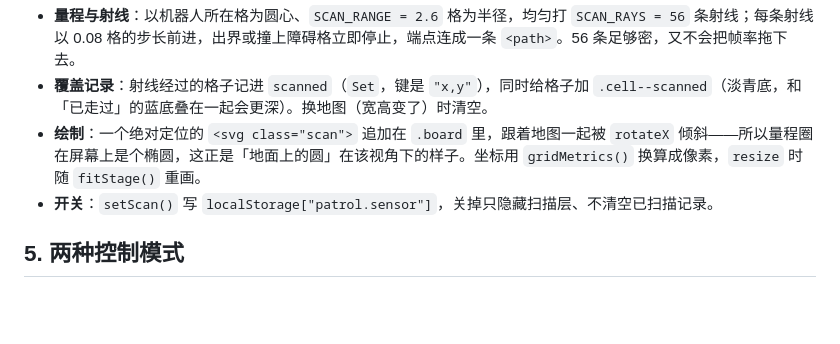
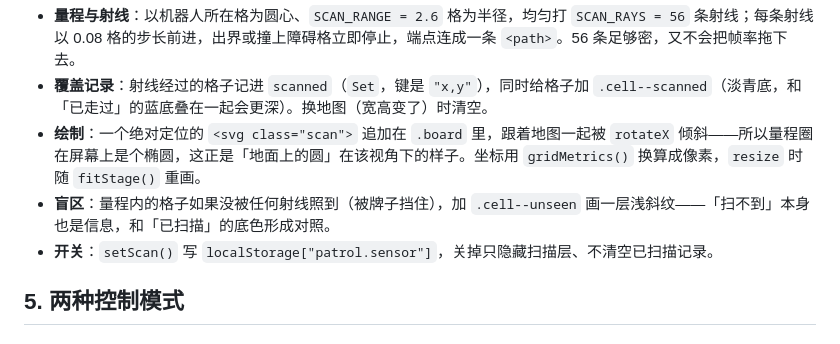
Before and after one commit to LeeeweiH/patrol-sim, a Markdown page: docs/05_设计说明.md, the part around the change. Rendered like a GitHub page; blank space fills up the shorter version.

```diff
--- a/docs/05_设计说明.md
+++ b/docs/05_设计说明.md
@@ -123,6 +123,7 @@ if self.status == "moving" and time.monotonic() - self.last_move_at > MOVING_WIN
 - **量程与射线**：以机器人所在格为圆心、`SCAN_RANGE = 2.6` 格为半径，均匀打 `SCAN_RAYS = 56` 条射线；每条射线以 0.08 格的步长前进，出界或撞上障碍格立即停止，端点连成一条 `<path>`。56 条足够密，又不会把帧率拖下去。
 - **覆盖记录**：射线经过的格子记进 `scanned`（`Set`，键是 `"x,y"`），同时给格子加 `.cell--scanned`（淡青底，和「已走过」的蓝底叠在一起会更深）。换地图（宽高变了）时清空。
 - **绘制**：一个绝对定位的 `<svg class="scan">` 追加在 `.board` 里，跟着地图一起被 `rotateX` 倾斜——所以量程圈在屏幕上是个椭圆，这正是「地面上的圆」在该视角下的样子。坐标用 `gridMetrics()` 换算成像素，`resize` 时随 `fitStage()` 重画。
+- **盲区**：量程内的格子如果没被任何射线照到（被牌子挡住），加 `.cell--unseen` 画一层浅斜纹——「扫不到」本身也是信息，和「已扫描」的底色形成对照。
 - **开关**：`setScan()` 写 `localStorage["patrol.sensor"]`，关掉只隐藏扫描层、不清空已扫描记录。
 
 ## 5. 两种控制模式
```
Also changed, not shown: README.md (+1 -1 lines), docs/user-guide.md (+1 -1 lines), docs/images/02-移动与提示.png, 3 other files.
